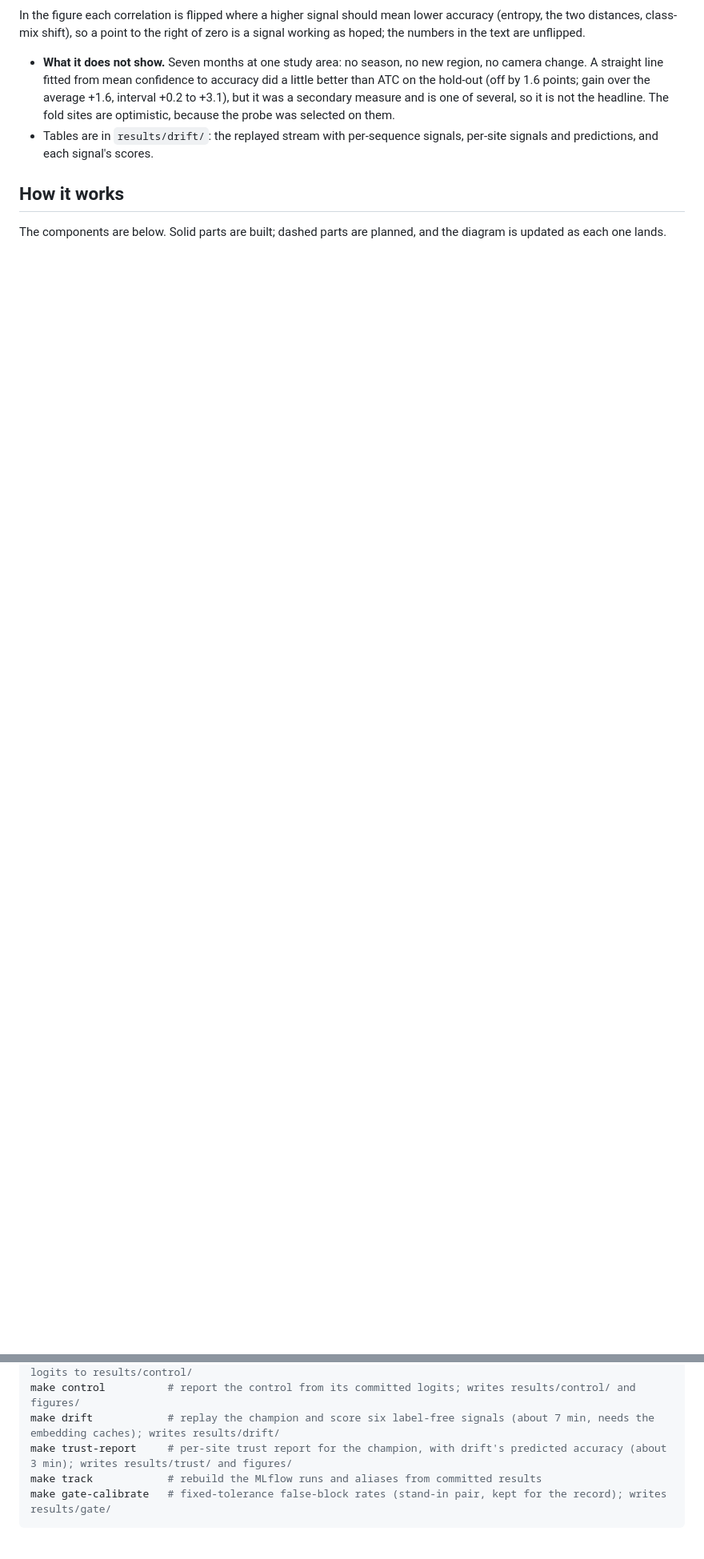
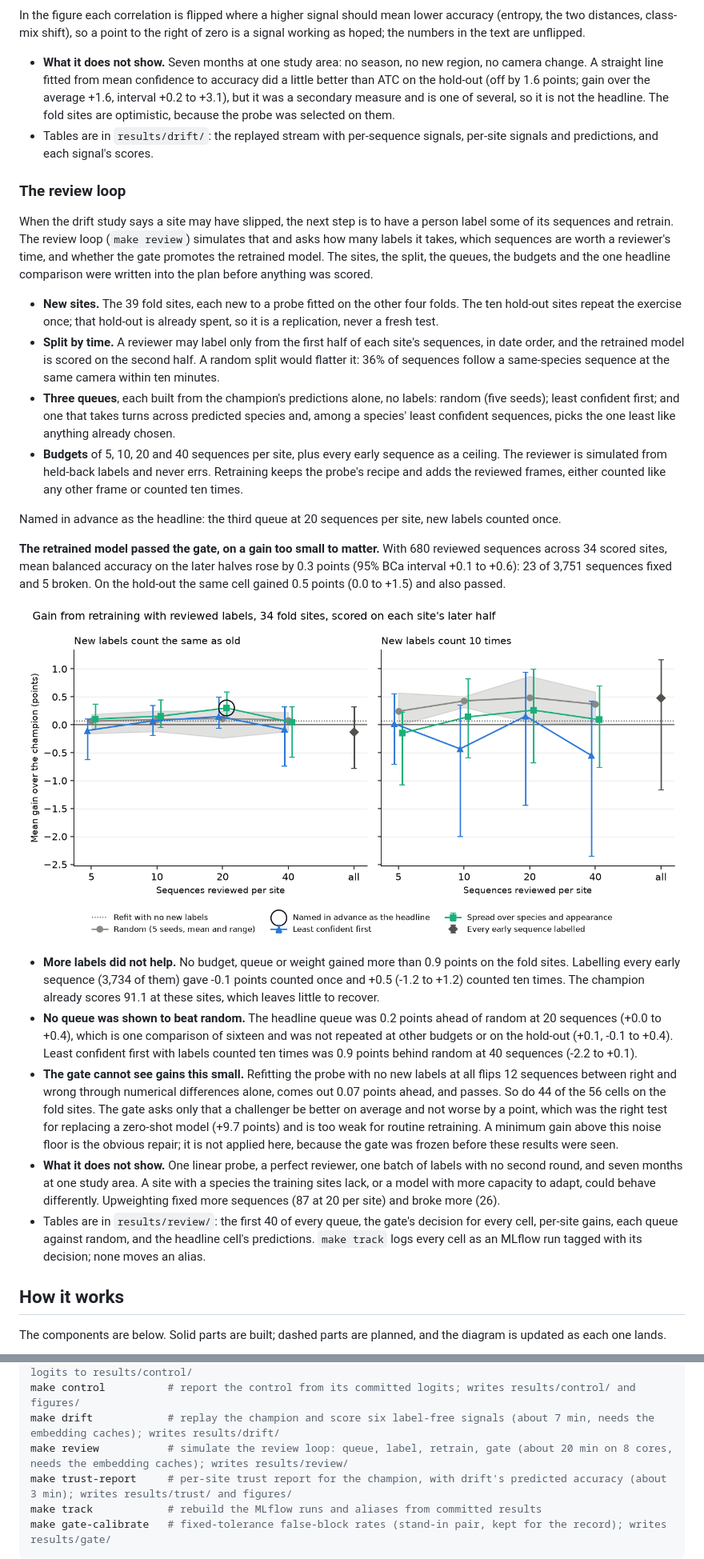
Before and after one commit to benmacp123/camera-trap-mlops, a Markdown page: README.md, 2 parts joined by grey strips. Shown at 80% size. Rendered like a GitHub page; pictures changed too: figures/review_learning_curves.png (added); blank space fills up the shorter version.

```diff
--- a/README.md
+++ b/README.md
@@ -358,6 +358,70 @@ right of zero is a signal working as hoped; the numbers in the text are unflippe
 - Tables are in `results/drift/`: the replayed stream with per-sequence
   signals, per-site signals and predictions, and each signal's scores.
 
+### The review loop
+
+When the drift study says a site may have slipped, the next step is to have a
+person label some of its sequences and retrain. The review loop
+(`make review`) simulates that and asks how many labels it takes, which
+sequences are worth a reviewer's time, and whether the gate promotes the
+retrained model. The sites, the split, the queues, the budgets and the one
+headline comparison were written into the plan before anything was scored.
+
+- **New sites.** The 39 fold sites, each new to a probe fitted on the other
+  four folds. The ten hold-out sites repeat the exercise once; that hold-out
+  is already spent, so it is a replication, never a fresh test.
+- **Split by time.** A reviewer may label only from the first half of each
+  site's sequences, in date order, and the retrained model is scored on the
+  second half. A random split would flatter it: 36% of sequences follow a
+  same-species sequence at the same camera within ten minutes.
+- **Three queues**, each built from the champion's predictions alone, no
+  labels: random (five seeds); least confident first; and one that takes
+  turns across predicted species and, among a species' least confident
+  sequences, picks the one least like anything already chosen.
+- **Budgets** of 5, 10, 20 and 40 sequences per site, plus every early
+  sequence as a ceiling. The reviewer is simulated from held-back labels and
+  never errs. Retraining keeps the probe's recipe and adds the reviewed
+  frames, either counted like any other frame or counted ten times.
+
+Named in advance as the headline: the third queue at 20 sequences per site,
+new labels counted once.
+
+**The retrained model passed the gate, on a gain too small to matter.** With
+680 reviewed sequences across 34 scored sites, mean balanced accuracy on the
+later halves rose by 0.3 points (95% BCa interval +0.1 to +0.6): 23 of 3,751
+sequences fixed and 5 broken. On the hold-out the same cell gained 0.5 points
+(0.0 to +1.5) and also passed.
+
+![Mean gain from retraining against sequences reviewed per site, for each queue](figures/review_learning_curves.png)
+
+- **More labels did not help.** No budget, queue or weight gained more than
+  0.9 points on the fold sites. Labelling every early sequence (3,734 of
+  them) gave -0.1 points counted once and +0.5 (-1.2 to +1.2) counted ten
+  times. The champion already scores 91.1 at these sites, which leaves little
+  to recover.
+- **No queue was shown to beat random.** The headline queue was 0.2 points
+  ahead of random at 20 sequences (+0.0 to +0.4), which is one comparison of
+  sixteen and was not repeated at other budgets or on the hold-out (+0.1,
+  -0.1 to +0.4). Least confident first with labels counted ten times was
+  0.9 points behind random at 40 sequences (-2.2 to +0.1).
+- **The gate cannot see gains this small.** Refitting the probe with no new
+  labels at all flips 12 sequences between right and wrong through numerical
+  differences alone, comes out 0.07 points ahead, and passes. So do 44 of the 56 cells on the
+  fold sites. The gate asks only that a challenger be better on average and
+  not worse by a point, which was the right test for replacing a zero-shot
+  model (+9.7 points) and is too weak for routine retraining. A minimum gain
+  above this noise floor is the obvious repair; it is not applied here,
+  because the gate was frozen before these results were seen.
+- **What it does not show.** One linear probe, a perfect reviewer, one batch
+  of labels with no second round, and seven months at one study area. A
+  site with a species the training sites lack, or a model with more capacity
+  to adapt, could behave differently. Upweighting fixed more sequences (87
+  at 20 per site) and broke more (26).
+- Tables are in `results/review/`: the first 40 of every queue, the gate's
+  decision for every cell, per-site gains, each queue against random, and
+  the headline cell's predictions. `make track` logs every cell as an MLflow
+  run tagged with its decision; none moves an alias.
+
 ## How it works
 
 The components are below. Solid parts are built; dashed parts are
@@ -524,6 +586,7 @@ make holdout          # one shot: score the hold-out and run the gate; writes re
 make cnn-control      # optional: fine-tune the CNN control (about 14 h on CPU, resumes); writes its logits to results/control/
 make control          # report the control from its committed logits; writes results/control/ and figures/
 make drift            # replay the champion and score six label-free signals (about 7 min, needs the embedding caches); writes results/drift/
+make review           # simulate the review loop: queue, label, retrain, gate (about 20 min on 8 cores, needs the embedding caches); writes results/review/
 make trust-report     # per-site trust report for the champion, with drift's predicted accuracy (about 3 min); writes results/trust/ and figures/
 make track            # rebuild the MLflow runs and aliases from committed results
 make gate-calibrate   # fixed-tolerance false-block rates (stand-in pair, kept for the record); writes results/gate/
```
Also changed, not shown: other parts of README.md (+4 -6 lines), 17 other files.
